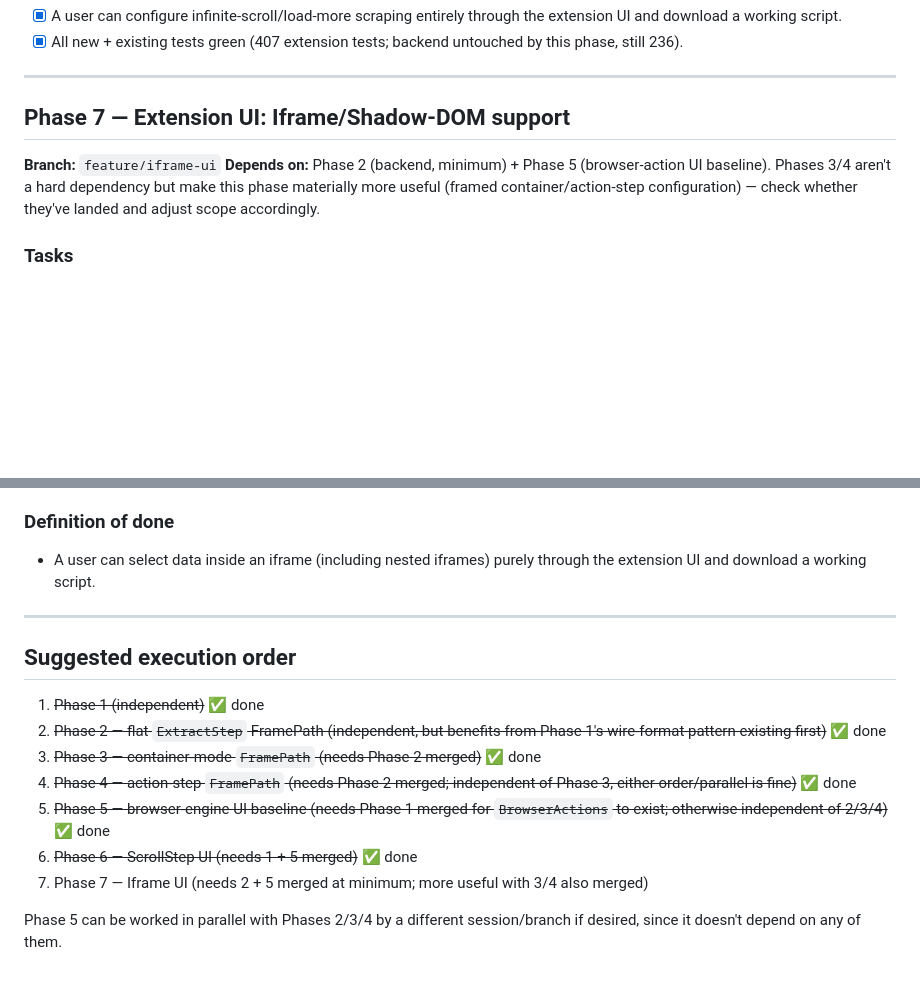
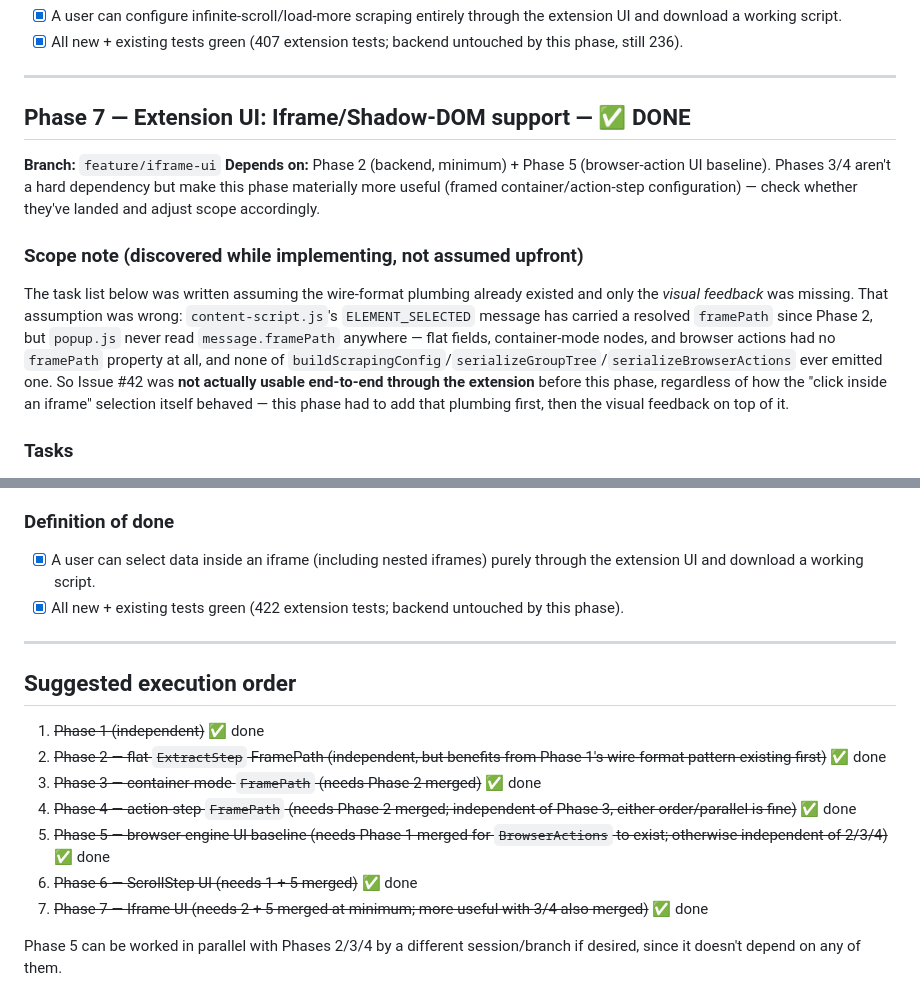
Before and after one commit to Aventinis/Scraping-Factory, a Markdown page: PLAN-issues-41-42.md, 2 parts joined by grey strips. Drawn GitHub-style; blank space fills up the shorter version.

```diff
--- a/PLAN-issues-41-42.md
+++ b/PLAN-issues-41-42.md
@@ -234,10 +234,14 @@ Both are documented here specifically so a future session writing more Playwrigh
 
 ---
 
-## Phase 7 — Extension UI: Iframe/Shadow-DOM support
+## Phase 7 — Extension UI: Iframe/Shadow-DOM support — ✅ DONE
 
 **Branch:** `feature/iframe-ui`
 **Depends on:** Phase 2 (backend, minimum) + Phase 5 (browser-action UI baseline). Phases 3/4 aren't a hard dependency but make this phase materially more useful (framed container/action-step configuration) — check whether they've landed and adjust scope accordingly.
 
+### Scope note (discovered while implementing, not assumed upfront)
+
+The task list below was written assuming the wire-format plumbing already existed and only the *visual feedback* was missing. That assumption was wrong: `content-script.js`'s `ELEMENT_SELECTED` message has carried a resolved `framePath` since Phase 2, but `popup.js` never read `message.framePath` anywhere — flat fields, container-mode nodes, and browser actions had no `framePath` property at all, and none of `buildScrapingConfig`/`serializeGroupTree`/`serializeBrowserActions` ever emitted one. So Issue #42 was **not actually usable end-to-end through the extension** before this phase, regardless of how the "click inside an iframe" selection itself behaved — this phase had to add that plumbing first, then the visual feedback on top of it.
+
 ### Tasks
 
@@ -247,7 +256,8 @@ Both are documented here specifically so a future session writing more Playwrigh
 
 ### Definition of done
 
-- A user can select data inside an iframe (including nested iframes) purely through the extension UI and download a working script.
+- [x] A user can select data inside an iframe (including nested iframes) purely through the extension UI and download a working script.
+- [x] All new + existing tests green (422 extension tests; backend untouched by this phase).
 
 ---
 
@@ -259,6 +269,6 @@ Both are documented here specifically so a future session writing more Playwrigh
 4. ~~Phase 4 — action-step `FramePath` (needs Phase 2 merged; independent of Phase 3, either order/parallel is fine)~~ ✅ done
 5. ~~Phase 5 — browser-engine UI baseline (needs Phase 1 merged for `BrowserActions` to exist; otherwise independent of 2/3/4)~~ ✅ done
 6. ~~Phase 6 — ScrollStep UI (needs 1 + 5 merged)~~ ✅ done
-7. Phase 7 — Iframe UI (needs 2 + 5 merged at minimum; more useful with 3/4 also merged)
+7. ~~Phase 7 — Iframe UI (needs 2 + 5 merged at minimum; more useful with 3/4 also merged)~~ ✅ done
 
 Phase 5 can be worked in parallel with Phases 2/3/4 by a different session/branch if desired, since it doesn't depend on any of them.
```
Also changed, not shown: other parts of PLAN-issues-41-42.md (+8 -3 lines).
